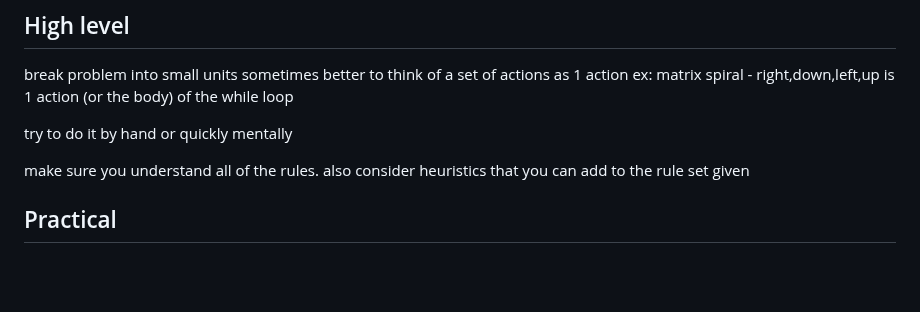
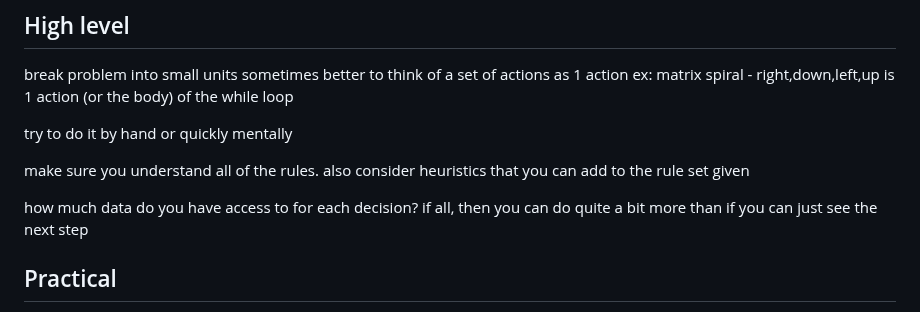
Before and after one commit to MajorZiploc/tooling_notes, a Markdown page: code_challenges/notes.md, the part around the change. Drawn GitHub-style; blank space fills up the shorter version.

Commit message:
decision sight note

```diff
--- a/code_challenges/notes.md
+++ b/code_challenges/notes.md
@@ -9,6 +9,8 @@ break problem into small units
 try to do it by hand or quickly mentally
 
 make sure you understand all of the rules. also consider heuristics that you can add to the rule set given
+
+how much data do you have access to for each decision? if all, then you can do quite a bit more than if you can just see the next step
 
 ## Practical
 
```
